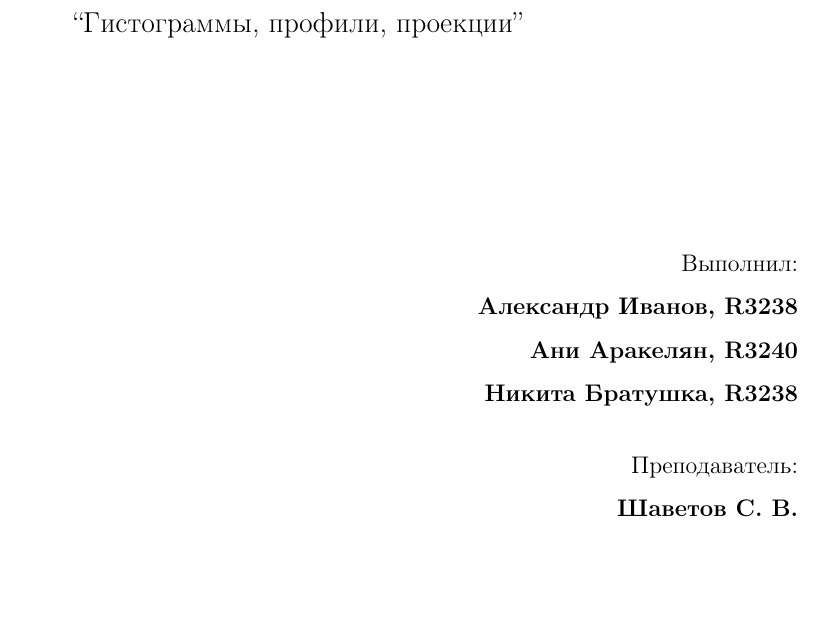
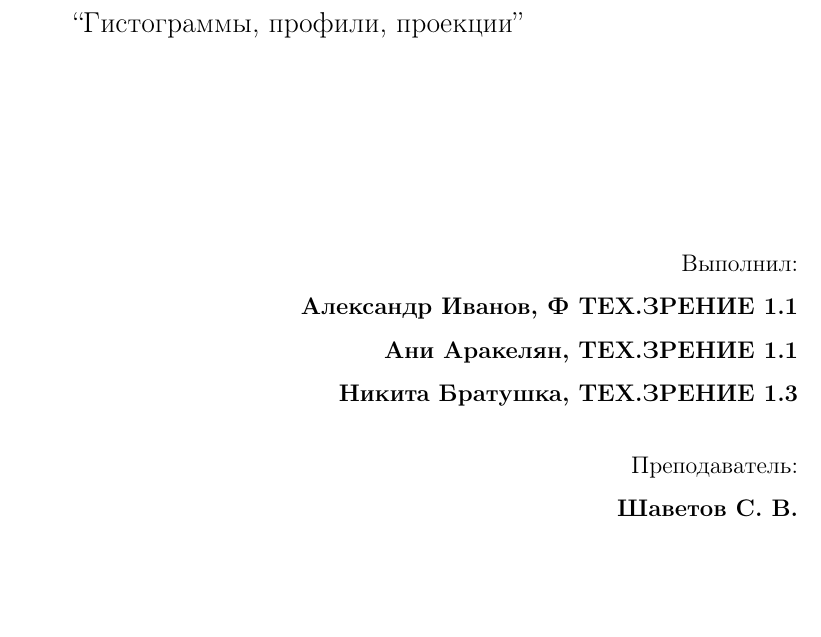
Before and after one commit to edelwiw/TechVision_Lab1, a LaTeX document (Report/main.tex): part of page 1 of 22, cut so that both start at the same text. Compiled offline with pdfLaTeX.

Commit message:
Report updated

```diff
--- a/Report/main.tex
+++ b/Report/main.tex
@@ -116,7 +116,7 @@
 % For title page
 \def\name{Отчет по лабораторной работе №1}
 \def\subname{Гистограммы, профили, проекции}
-\def\madeby{Александр Иванов, R3238\\ Ани Аракелян, R3240\\ Никита Братушка, R3238}
+\def\madeby{Александр Иванов, Ф ТЕХ.ЗРЕНИЕ 1.1 \\ Ани Аракелян, ТЕХ.ЗРЕНИЕ 1.1\\ Никита Братушка, ТЕХ.ЗРЕНИЕ 1.3}
 \def\teacher{Шаветов С. В.}
 
 \begin{document}
```
